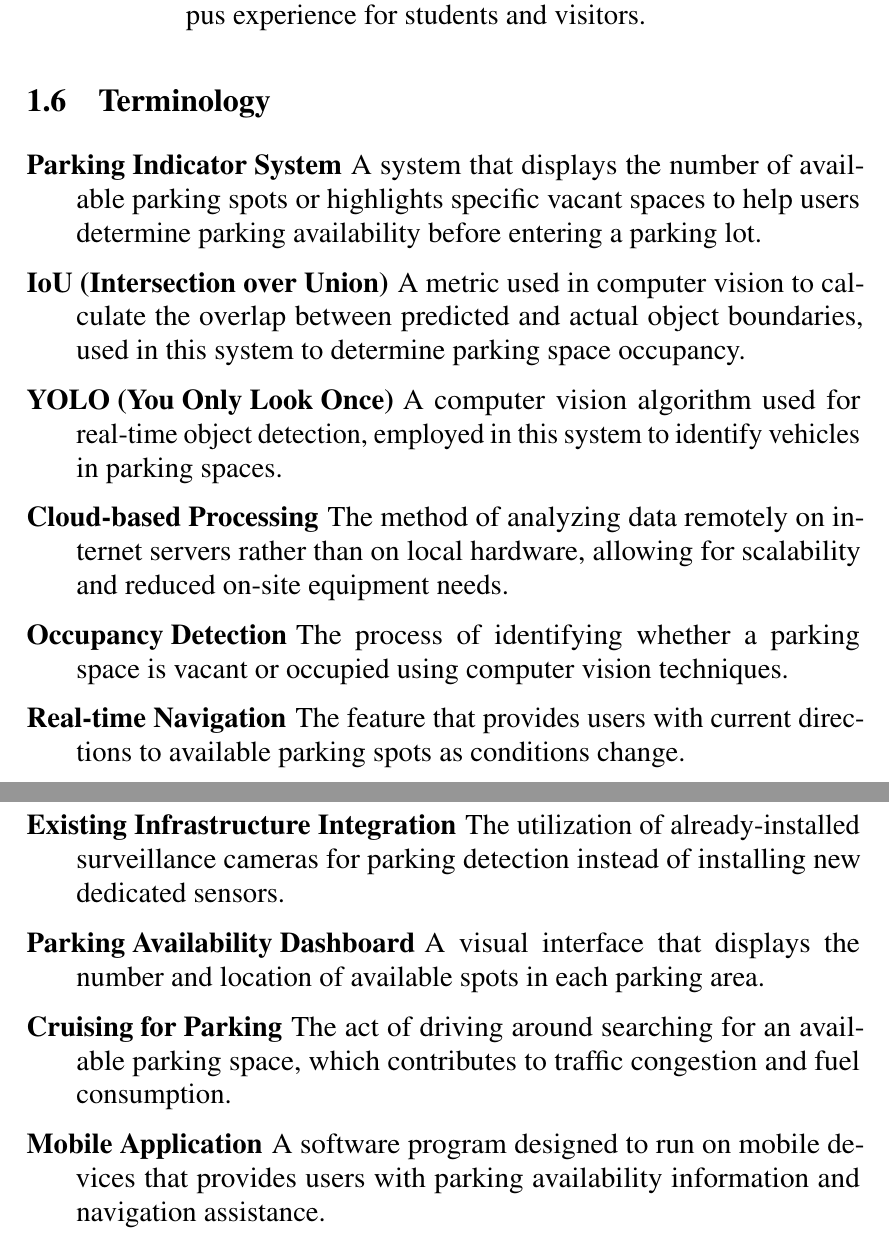
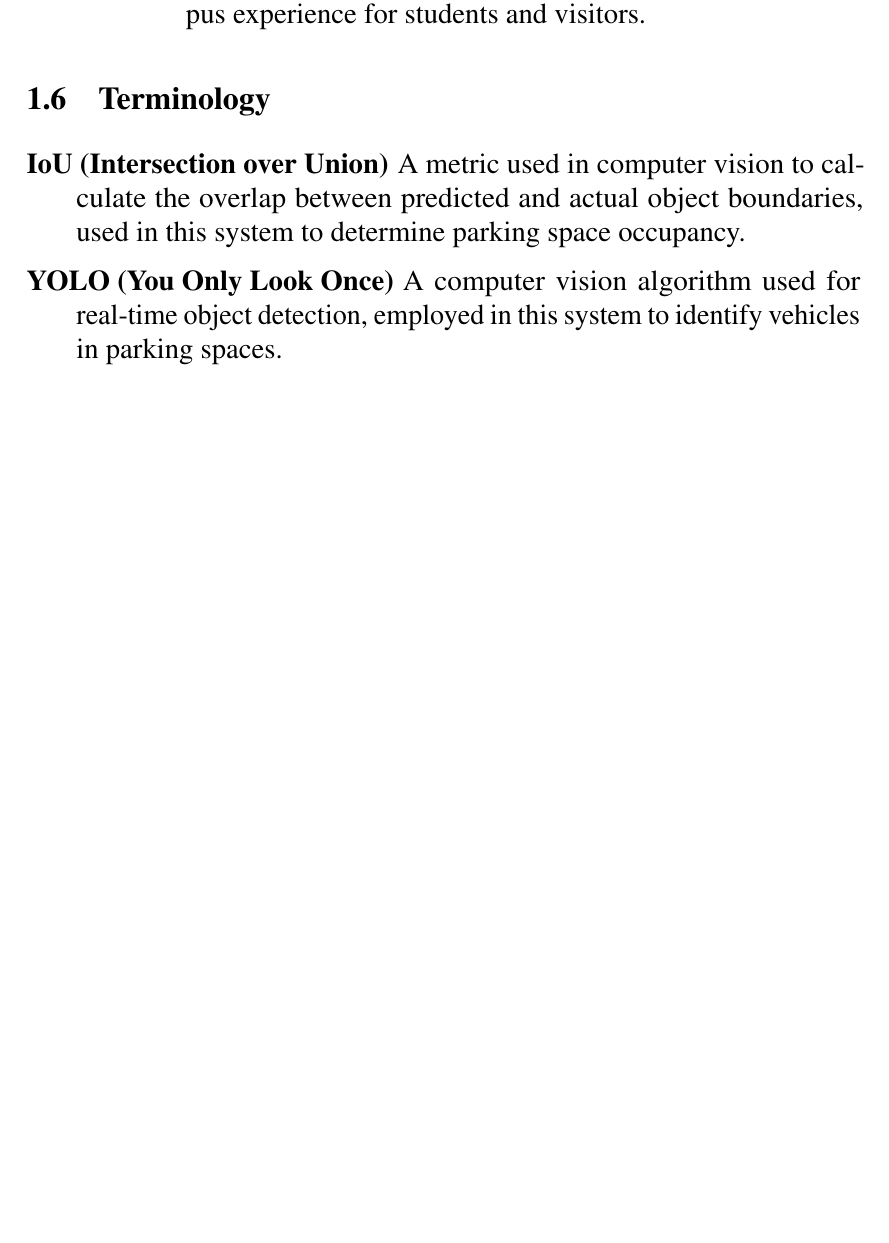
Before and after one commit to D7NAMITE/KU-Parking-SRS-LaTeX, a LaTeX thesis (document.tex, which reads body/introduction.tex): two parts of pages 12 and 13 of 29 before the commit and part of page 12 of 28 after it, the two joined at a grey line, cut so that both start at the same text, the shorter picture padded with empty space. Compiled offline with pdfLaTeX.

Commit message:
delete unneeded terminology

```diff
--- a/body/introduction.tex
+++ b/body/introduction.tex
@@ -66,23 +66,7 @@ The KU-Parking solution offers several significant advantages:
 \label{section:terminology}
 
 \begin{description}
-    \item[Parking Indicator System] A system that displays the number of available parking spots or highlights specific vacant spaces to help users determine parking availability before entering a parking lot.
-
     \item[IoU (Intersection over Union)] A metric used in computer vision to calculate the overlap between predicted and actual object boundaries, used in this system to determine parking space occupancy.
 
     \item[YOLO (You Only Look Once)] A computer vision algorithm used for real-time object detection, employed in this system to identify vehicles in parking spaces.
-
-    \item[Cloud-based Processing] The method of analyzing data remotely on internet servers rather than on local hardware, allowing for scalability and reduced on-site equipment needs.
-
-    \item[Occupancy Detection] The process of identifying whether a parking space is vacant or occupied using computer vision techniques.
-
-    \item[Real-time Navigation] The feature that provides users with current directions to available parking spots as conditions change.
-
-    \item[Existing Infrastructure Integration] The utilization of already-installed surveillance cameras for parking detection instead of installing new dedicated sensors.
-
-    \item[Parking Availability Dashboard] A visual interface that displays the number and location of available spots in each parking area.
-
-    \item[Cruising for Parking] The act of driving around searching for an available parking space, which contributes to traffic congestion and fuel consumption.
-
-    \item[Mobile Application] A software program designed to run on mobile devices that provides users with parking availability information and navigation assistance.
 \end{description}
```
